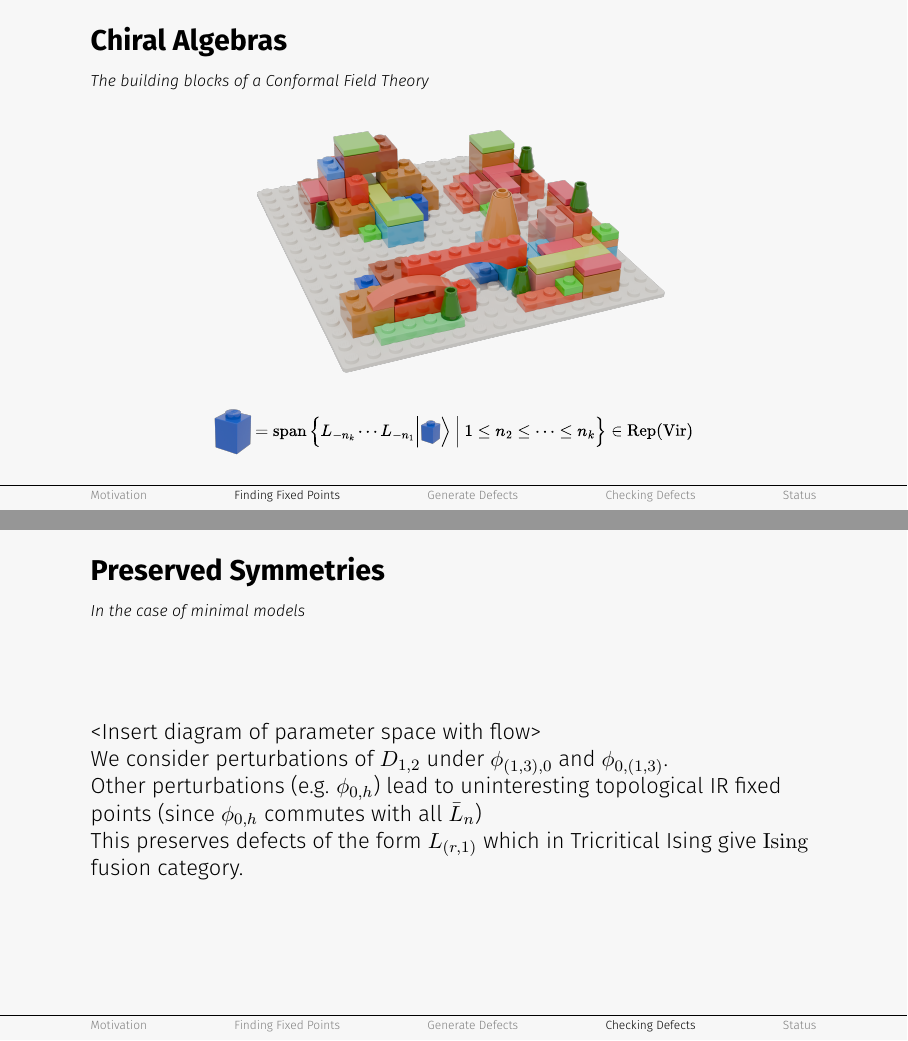
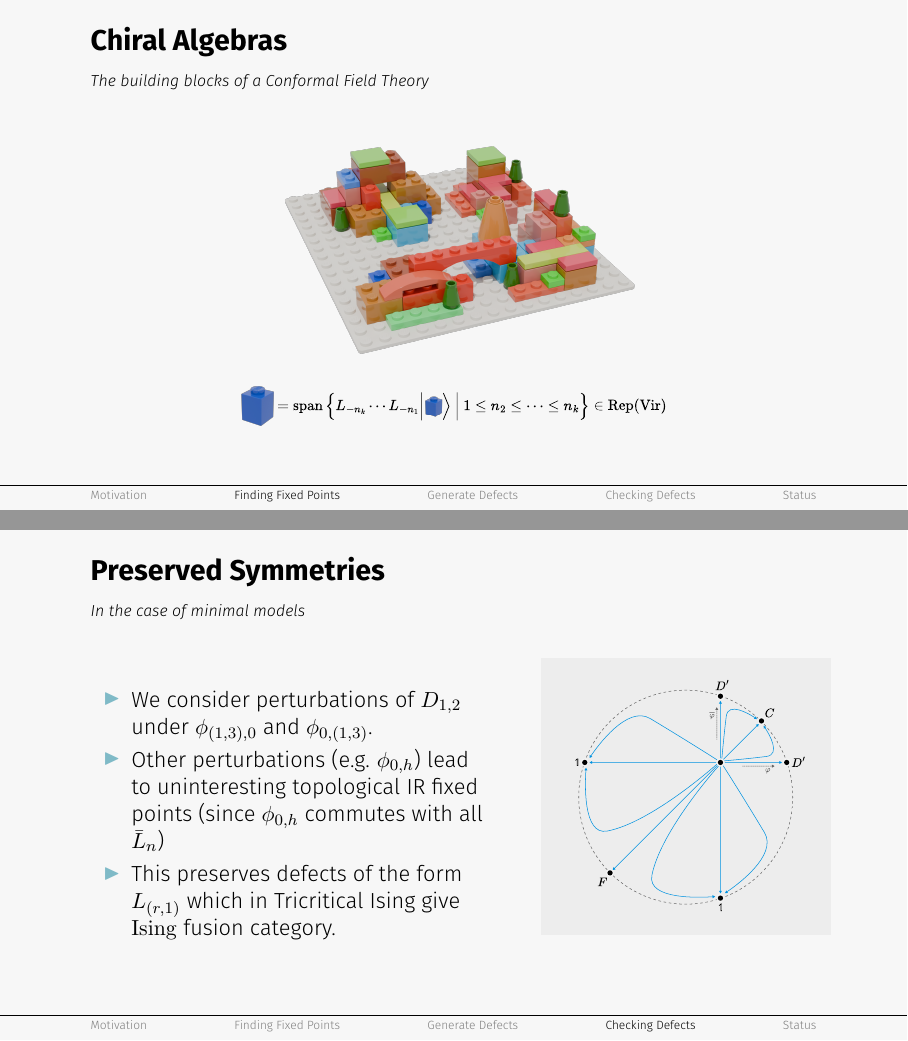
Before and after one commit to PanosEconomou/margin-hopping, LaTeX slides (main.tex, which reads beamerthemeblob.sty): pages 5 and 18 of 21, joined at a grey line. Compiled offline with pdfLaTeX.

Commit message:
Updates from Overleaf

```diff
--- a/beamerthemeblob.sty
+++ b/beamerthemeblob.sty
@@ -48,6 +48,7 @@
 \setbeamercolor{frametitle}       {fg=dark}
 \setbeamercolor{framesubtitle}    {fg=dark}
 \setbeamercolor{section in head/foot}{fg=dark}
+\setbeamercolor{structure}        {fg=accent}
 
 % ══════════════════════════════════════════
 % Fonts
--- a/main.tex
+++ b/main.tex
@@ -40,8 +40,8 @@
   \frametitle{Chiral Algebras}
   \framesubtitle{The building blocks of a Conformal Field Theory}
   \centering
-  \includegraphics[width=0.7\linewidth]{media/cft-vir-lego.png}
-  \includegraphics[width=0.9\linewidth]{media/vir-primary.pdf}
+  \includegraphics[width=0.6\linewidth]{media/cft-vir-lego.png}
+  \includegraphics[width=0.8\linewidth]{media/vir-primary.pdf}
 \end{frame}
 
 \begin{frame}
@@ -202,13 +205,20 @@
 \begin{frame}
   \frametitle{Preserved Symmetries}
   \framesubtitle{In the case of minimal models}
-  <Insert diagram of parameter space with flow>
-
-  We consider perturbations of $D_{1,2}$ under $\phi_{(1,3),0}$ and $\phi_{0,(1,3)}$.\par
-  Other perturbations (e.g. $\phi_{0,h}$) lead to uninteresting topological IR fixed points (since $\phi_{0,h}$ commutes with all $\bar L_n$)
-
-
-  This preserves defects of the form $L_{(r,1)}$ which in Tricritical Ising give $\mathrm{Ising}$ fusion category.
+  \begin{columns}
+    \begin{column}{0.55\textwidth}
+        \begin{itemize}
+            \item We consider perturbations of $D_{1,2}$ under $\phi_{(1,3),0}$ and $\phi_{0,(1,3)}$.
+            \item Other perturbations (e.g. $\phi_{0,h}$) lead to uninteresting topological IR fixed points (since $\phi_{0,h}$ commutes with all $\bar L_n$)
+            \item This preserves defects of the form $L_{(r,1)}$ which in Tricritical Ising give $\mathrm{Ising}$ fusion category.
+        \end{itemize}
+    \end{column}
+    \begin{column}{0.45\textwidth}
+    \end{column}
+    \begin{textblock*}{0.40\textwidth}(0.57\textwidth+0.14\paperwidth, 0.25\paperheight)
+      \includegraphics[width=\linewidth]{media/tricritical-flows.pdf}
+    \end{textblock*}
+  \end{columns}
 \end{frame}
 
 
```
Also changed, not shown: media/tricritical-flows.pdf (added), beamerthemeblob.sty (6 more changed lines), main.tex (13 more changed lines).
